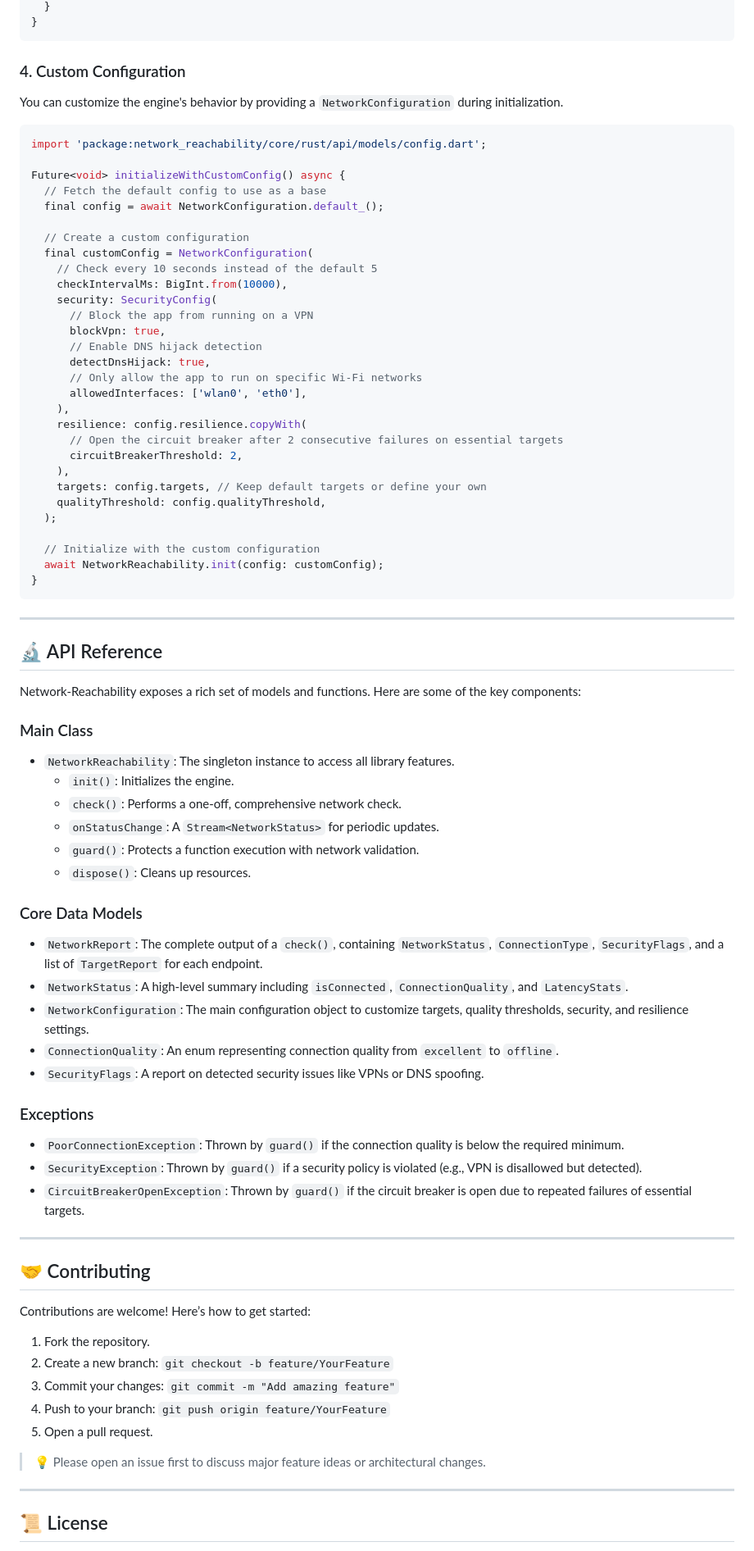
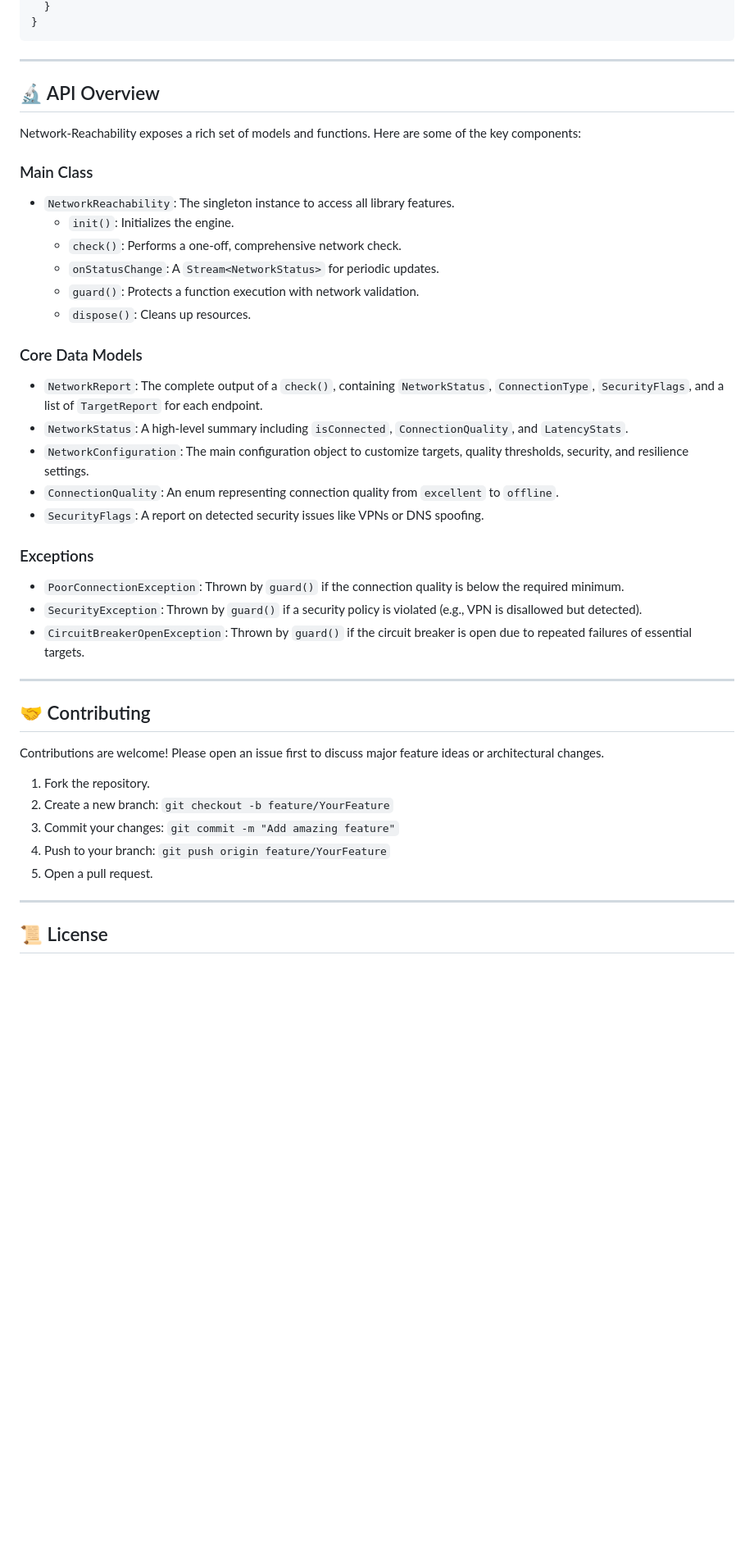
Before and after one commit to MostafaSensei106/Network-Reachability, a Markdown page: README.md, the part around one of its changes. Shown at 82% size. Drawn GitHub-style; blank space fills up the shorter version.

````diff
--- a/README.md
+++ b/README.md
@@ -174,88 +160,47 @@ Future<void> fetchSensitiveData() async {
   }
-}
-```
-
-### 4. Custom Configuration
-
-You can customize the engine's behavior by providing a `NetworkConfiguration` during initialization.
-
-```dart
-import 'package:network_reachability/core/rust/api/models/config.dart';
-
-Future<void> initializeWithCustomConfig() async {
-  // Fetch the default config to use as a base
-  final config = await NetworkConfiguration.default_();
-
-  // Create a custom configuration
-  final customConfig = NetworkConfiguration(
-    // Check every 10 seconds instead of the default 5
-    checkIntervalMs: BigInt.from(10000),
-    security: SecurityConfig(
-      // Block the app from running on a VPN
-      blockVpn: true,
-      // Enable DNS hijack detection
-      detectDnsHijack: true,
-      // Only allow the app to run on specific Wi-Fi networks
-      allowedInterfaces: ['wlan0', 'eth0'],
-    ),
-    resilience: config.resilience.copyWith(
-      // Open the circuit breaker after 2 consecutive failures on essential targets
-      circuitBreakerThreshold: 2,
-    ),
-    targets: config.targets, // Keep default targets or define your own
-    qualityThreshold: config.qualityThreshold,
-  );
-
-  // Initialize with the custom configuration
-  await NetworkReachability.init(config: customConfig);
 }
 ```
 
 ---
 
-## 🔬 API Reference
+## 🔬 API Overview
 
 Network-Reachability exposes a rich set of models and functions. Here are some of the key components:
 
 ### Main Class
 
-- `NetworkReachability`: The singleton instance to access all library features.
-  - `init()`: Initializes the engine.
-  - `check()`: Performs a one-off, comprehensive network check.
-  - `onStatusChange`: A `Stream<NetworkStatus>` for periodic updates.
-  - `guard()`: Protects a function execution with network validation.
-  - `dispose()`: Cleans up resources.
+-   `NetworkReachability`: The singleton instance to access all library features.
+    -   `init()`: Initializes the engine.
+    -   `check()`: Performs a one-off, comprehensive network check.
+    -   `onStatusChange`: A `Stream<NetworkStatus>` for periodic updates.
+    -   `guard()`: Protects a function execution with network validation.
+    -   `dispose()`: Cleans up resources.
 
 ### Core Data Models
 
-- `NetworkReport`: The complete output of a `check()`, containing `NetworkStatus`, `ConnectionType`, `SecurityFlags`, and a list of `TargetReport` for each endpoint.
-- `NetworkStatus`: A high-level summary including `isConnected`, `ConnectionQuality`, and `LatencyStats`.
-- `NetworkConfiguration`: The main configuration object to customize targets, quality thresholds, security, and resilience settings.
-- `ConnectionQuality`: An enum representing connection quality from `excellent` to `offline`.
-- `SecurityFlags`: A report on detected security issues like VPNs or DNS spoofing.
+-   `NetworkReport`: The complete output of a `check()`, containing `NetworkStatus`, `ConnectionType`, `SecurityFlags`, and a list of `TargetReport` for each endpoint.
+-   `NetworkStatus`: A high-level summary including `isConnected`, `ConnectionQuality`, and `LatencyStats`.
+-   `NetworkConfiguration`: The main configuration object to customize targets, quality thresholds, security, and resilience settings.
+-   `ConnectionQuality`: An enum representing connection quality from `excellent` to `offline`.
+-   `SecurityFlags`: A report on detected security issues like VPNs or DNS spoofing.
 
 ### Exceptions
 
-- `PoorConnectionException`: Thrown by `guard()` if the connection quality is below the required minimum.
-- `SecurityException`: Thrown by `guard()` if a security policy is violated (e.g., VPN is disallowed but detected).
-- `CircuitBreakerOpenException`: Thrown by `guard()` if the circuit breaker is open due to repeated failures of essential targets.
+-   `PoorConnectionException`: Thrown by `guard()` if the connection quality is below the required minimum.
+-   `SecurityException`: Thrown by `guard()` if a security policy is violated (e.g., VPN is disallowed but detected).
+-   `CircuitBreakerOpenException`: Thrown by `guard()` if the circuit breaker is open due to repeated failures of essential targets.
 
 ---
 
 ## 🤝 Contributing
 
-Contributions are welcome! Here’s how to get started:
+Contributions are welcome! Please open an issue first to discuss major feature ideas or architectural changes.
 
 1.  Fork the repository.
-2.  Create a new branch:
-    `git checkout -b feature/YourFeature`
-3.  Commit your changes:
-    `git commit -m "Add amazing feature"`
-4.  Push to your branch:
-    `git push origin feature/YourFeature`
+2.  Create a new branch: `git checkout -b feature/YourFeature`
+3.  Commit your changes: `git commit -m "Add amazing feature"`
+4.  Push to your branch: `git push origin feature/YourFeature`
 5.  Open a pull request.
-
-> 💡 Please open an issue first to discuss major feature ideas or architectural changes.
 
 ---
 
````
Also changed, not shown: other parts of README.md (+60 -75 lines).
